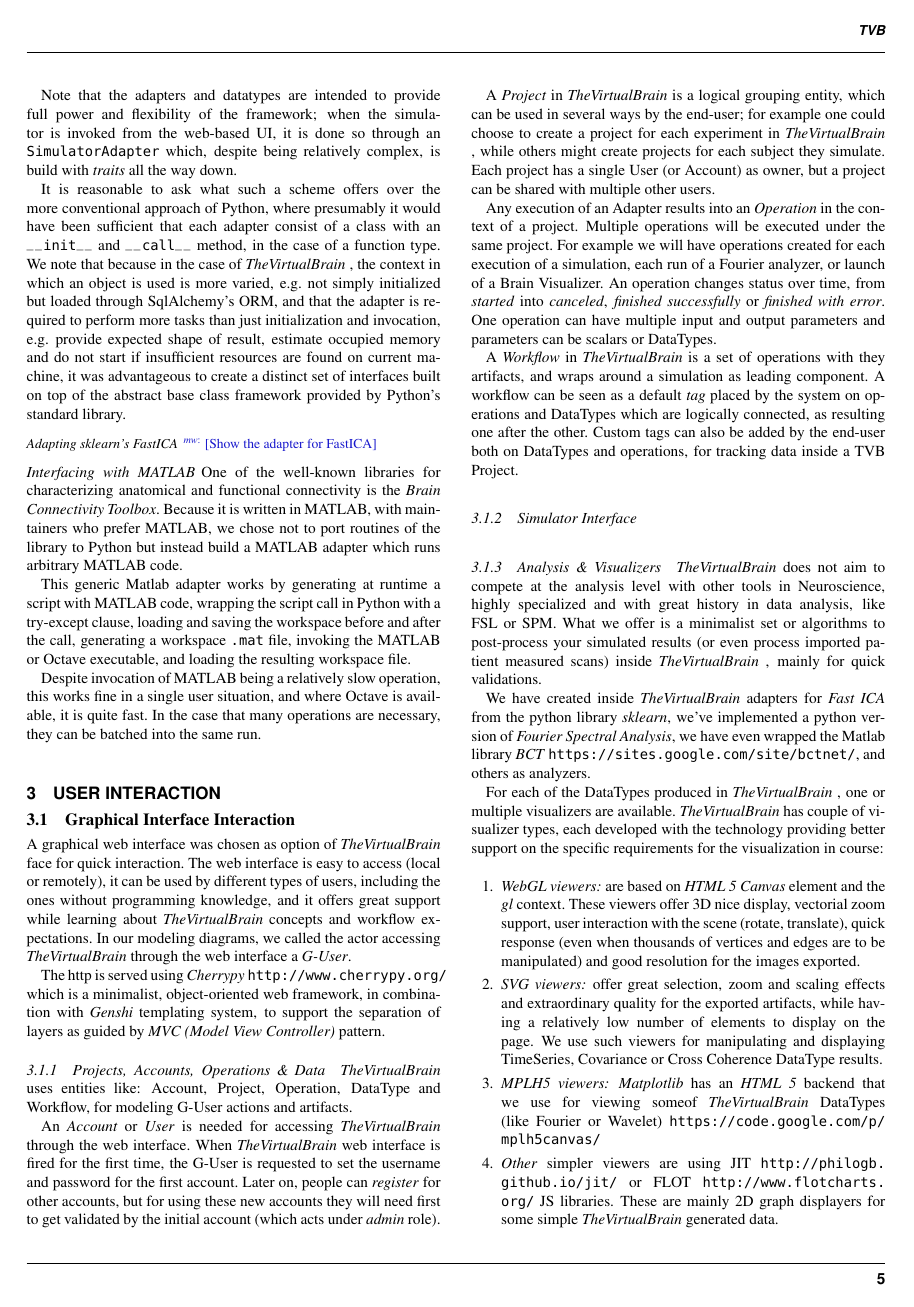
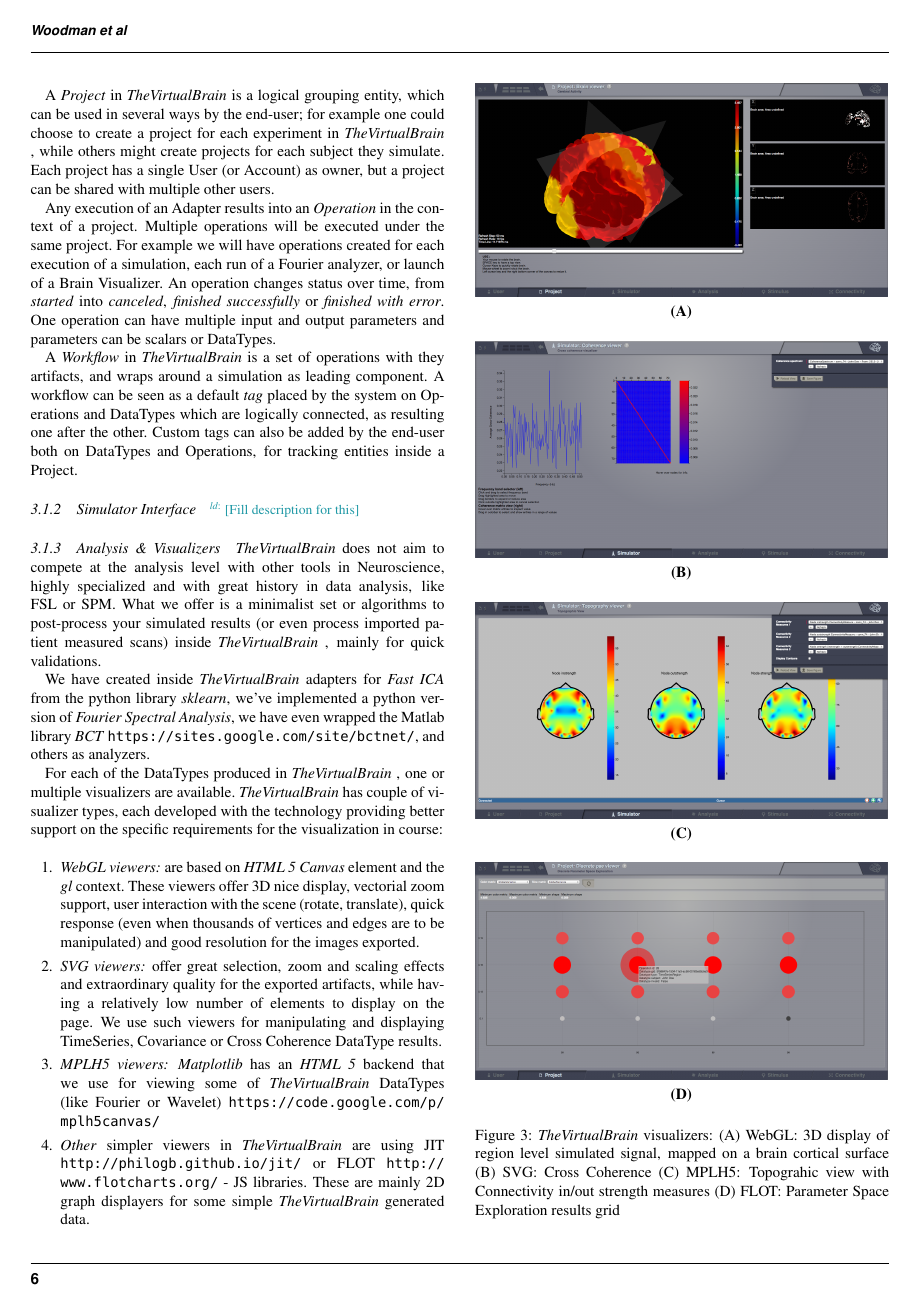
Before and after one commit to the-virtual-brain/tvb-pin-paper, a LaTeX paper (main.tex, which reads ui.tex): page 5 of 9 before the commit and page 6 of 8 after it. Compiled offline with pdfLaTeX.

Commit message:
Small review in UI.tex

```diff
--- a/ui.tex
+++ b/ui.tex
@@ -28,6 +45,5 @@ An operation changes status over time, from \emph{started} into \emph{canceled},
 One operation can have multiple input and output parameters and parameters can be scalars or DataTypes.
 
 A \emph{Workflow} in \TVB is a set of operations with they artifacts, and wraps around a simulation as leading component.
-A workflow can be seen as a default \emph{tag} placed by the system on operations and DataTypes
+A workflow can be seen as a default \emph{tag} placed by the system on Operations and DataTypes
 which are logically connected, as resulting one after the other.
-Custom tags can also be added by the end-user both on DataTypes and operations, for tracking data inside a TVB Project.
@@ -49,7 +50,8 @@ Custom tags can also be added by the end-user both on DataTypes and operations,
-        \label{fig:project}
-\end{figure}
+Custom tags can also be added by the end-user both on DataTypes and Operations, for tracking entities inside a Project.
 
 	\subsubsection{Simulator Interface}
+
+\note[ld]{Fill description for this}
 
 	\subsubsection{Analysis \& Visualizers}
 
@@ -64,24 +66,6 @@ we have even wrapped the Matlab library \emph{BCT} \url{https://sites.google.com
 
 For each of the DataTypes produced in \TVB, one or multiple visualizers are available.
 \TVB has couple of  visualizer types, each developed with the technology providing better support on the specific requirements for the visualization in course:
-
-\begin{enumerate}
-
-	\item \emph{WebGL viewers:} are based on \emph{HTML 5 Canvas} element and the \emph{gl} context.
-	These viewers offer 3D nice display, vectorial zoom support, user interaction with the scene (rotate, translate), quick response
-	(even when thousands of vertices and edges are to be manipulated) and good resolution for the images exported.
-
-	\item \emph{SVG viewers:} offer great selection, zoom and scaling effects and extraordinary quality for the exported artifacts, while having
-	a relatively low number of elements to display on the page.
-	We use such viewers for manipulating and displaying TimeSeries, Covariance or Cross Coherence DataType results.
-
-	\item \emph{MPLH5 viewers:} \emph{Matplotlib} has an \emph{HTML 5} backend that we use for viewing someof \TVB DataTypes (like Fourier or Wavelet)
-	\url{https://code.google.com/p/mplh5canvas/}
-
-	\item \emph{Other} simpler viewers are using JIT \url{http://philogb.github.io/jit/} or FLOT \url{http://www.flotcharts.org/} JS libraries.
-	These are mainly 2D graph displayers for some simple \TVB generated data.
-
-\end{enumerate}
 
  \begin{figure}[!htbp]
 	\subfloat[][]{\includegraphics[width=0.48\textwidth]{images/ui_view_brain.png}}
@@ -98,6 +82,25 @@ For each of the DataTypes produced in \TVB, one or multiple visualizers are avai
 	(D) FLOT: Parameter Space Exploration results grid}
         \label{fig:viewers}
 \end{figure}
+
+\begin{enumerate}
+
+	\item \emph{WebGL viewers:} are based on \emph{HTML 5 Canvas} element and the \emph{gl} context.
+	These viewers offer 3D nice display, vectorial zoom support, user interaction with the scene (rotate, translate), quick response
+	(even when thousands of vertices and edges are to be manipulated) and good resolution for the images exported.
+
+	\item \emph{SVG viewers:} offer great selection, zoom and scaling effects and extraordinary quality for the exported artifacts, while having
+	a relatively low number of elements to display on the page.
+	We use such viewers for manipulating and displaying TimeSeries, Covariance or Cross Coherence DataType results.
+
+	\item \emph{MPLH5 viewers:} \emph{Matplotlib} has an \emph{HTML 5} backend that we use for viewing some of \TVB DataTypes (like Fourier or Wavelet)
+	\url{https://code.google.com/p/mplh5canvas/}
+
+	\item \emph{Other} simpler viewers in \TVB are using JIT \url{http://philogb.github.io/jit/} or FLOT \url{http://www.flotcharts.org/} - JS libraries.
+	These are mainly 2D graph displayers for some simple \TVB generated data.
+
+\end{enumerate}
+
 
 	\subsubsection{Connectivity Tool}
 
```
Also changed, not shown: ui.tex (32 more changed lines).
